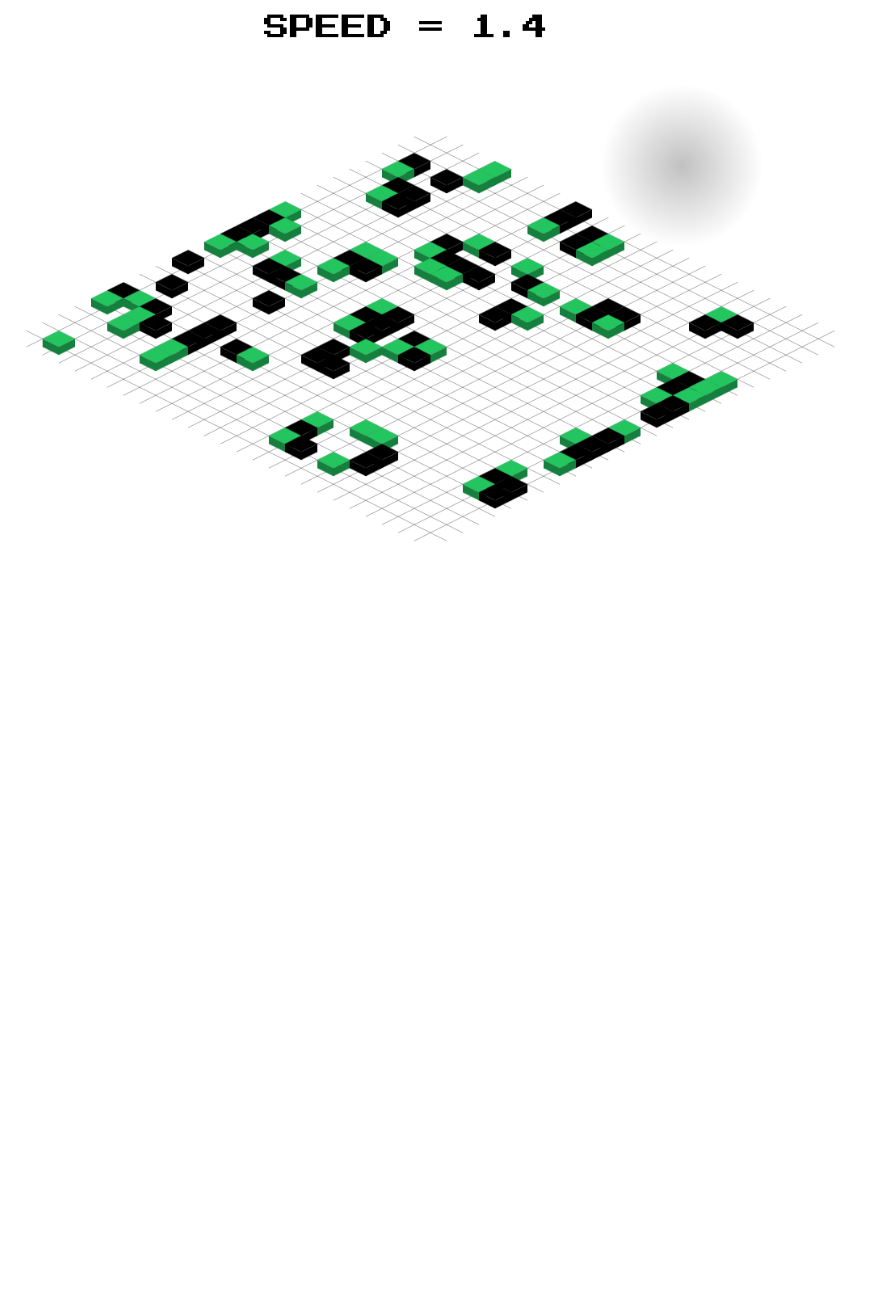
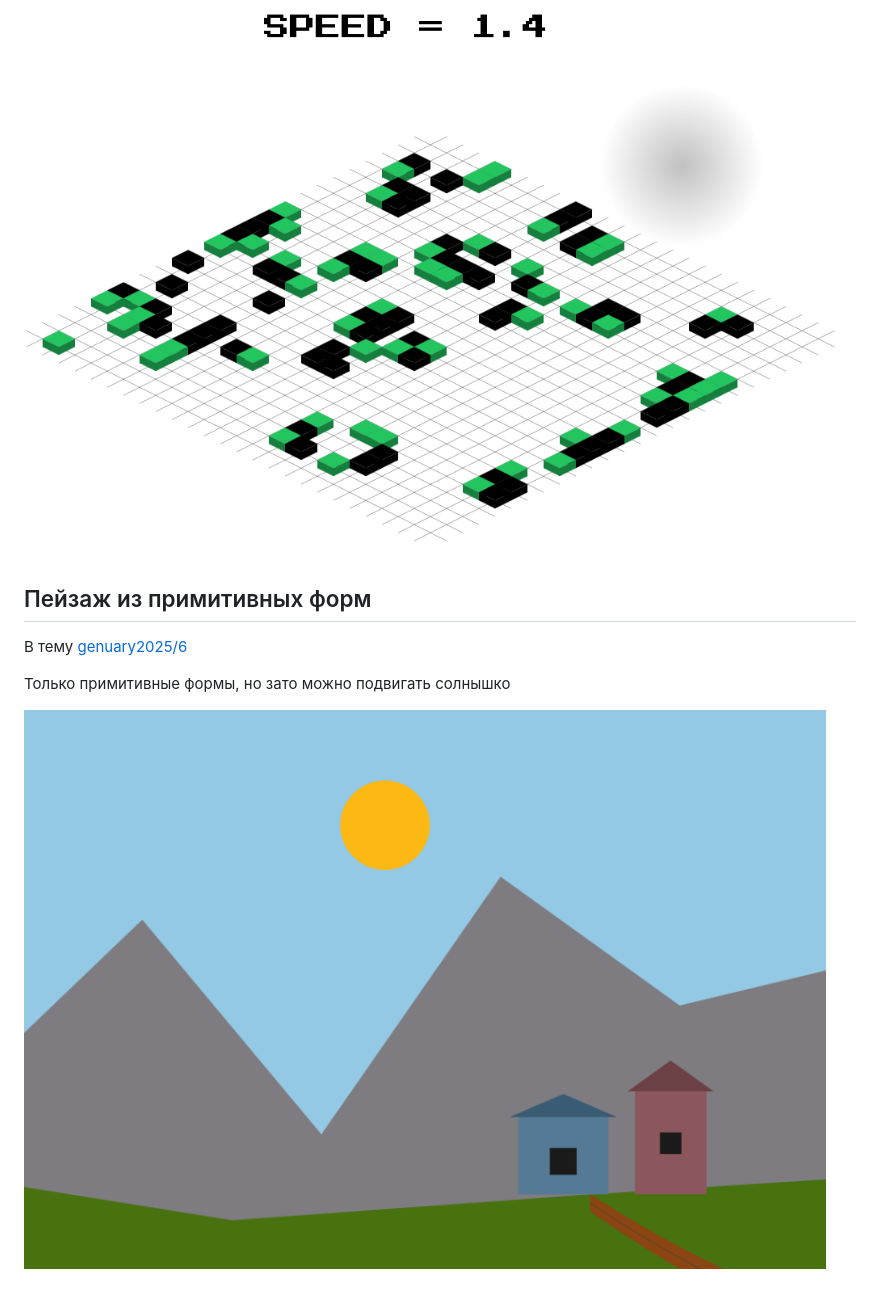
Before and after one commit to shrimpsizemoose/one-shots, a Markdown page: README.md, the part around the change. Rendered like a GitHub page; pictures changed too: screenshots/landscape.png (added); blank space fills up the shorter version.

Commit message:
Add primitive landscape vizualisation

```diff
--- a/README.md
+++ b/README.md
@@ -93,3 +93,11 @@
 Новые клетки в этой итерации красятся зелёным, а старые &mdash; чёрные.
 
 ![iso life screenshot](./screenshots/iso-life.png)
+
+## Пейзаж из примитивных форм
+
+В тему [genuary2025/6](https://genuary.art/prompts#jan6)
+
+Только примитивные формы, но зато можно подвигать солнышко
+
+![landscape screenshot](./screenshots/landscape.png)
```
Also changed, not shown: 1 other file.
